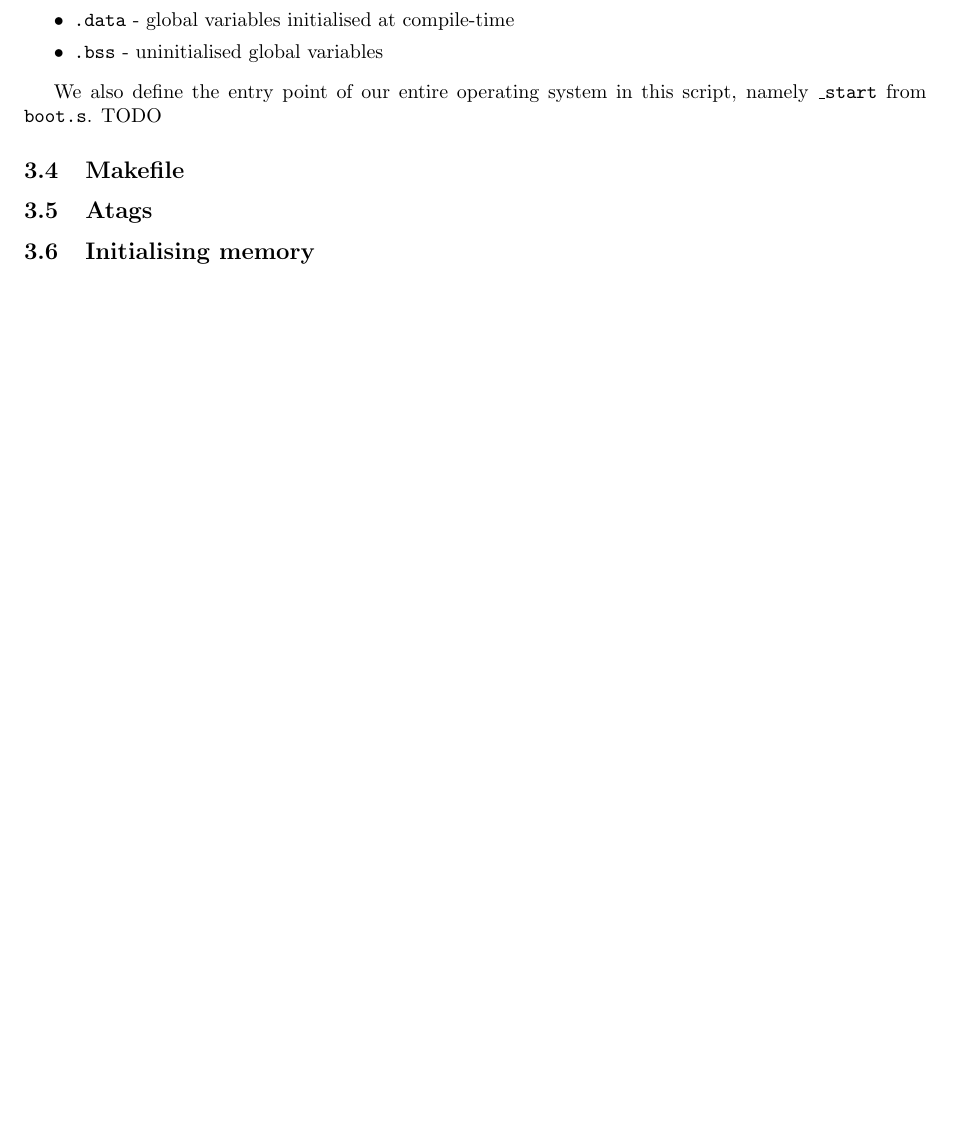
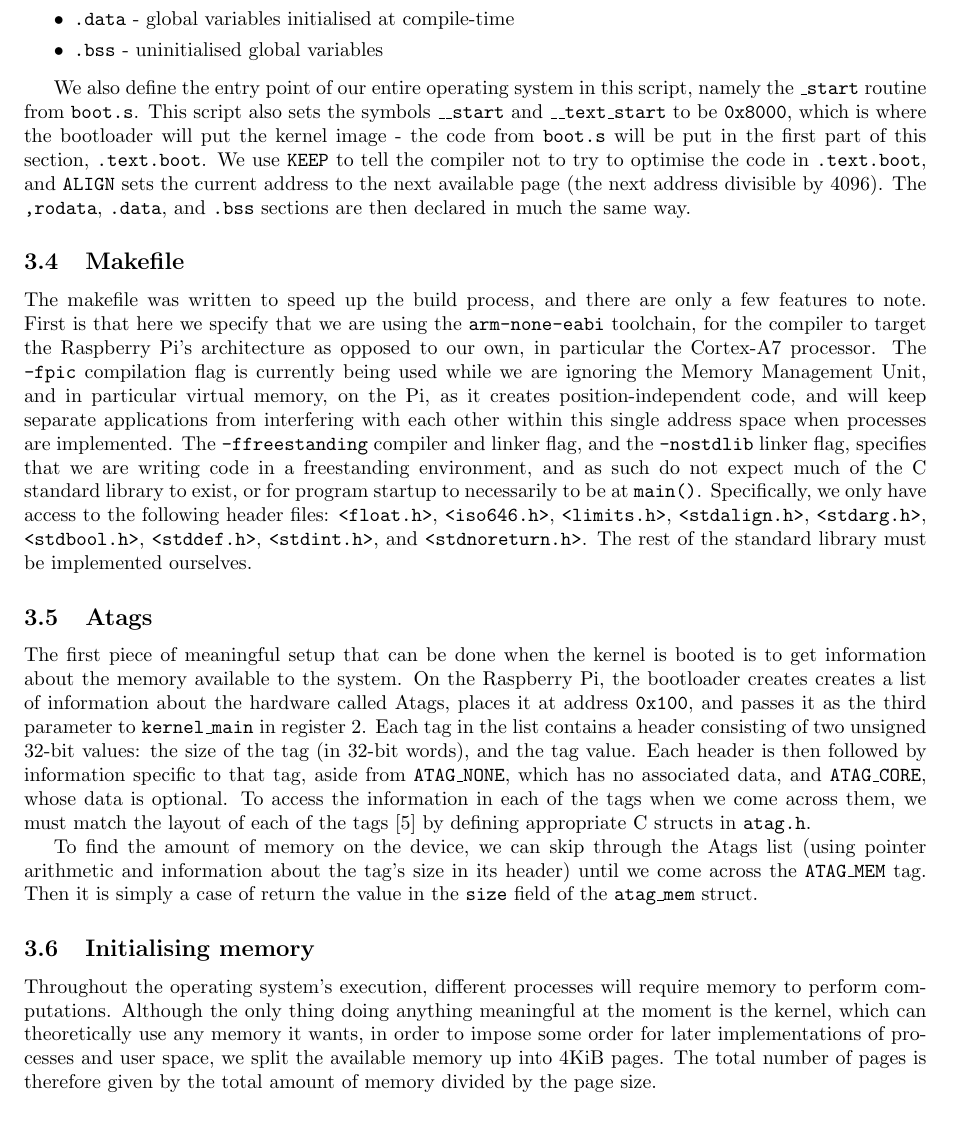
Before and after one commit to wiggywombathead/proteus, a LaTeX document (documentation/progress_report/progress.tex): part of page 2 of 2 before the commit and part of page 2 of 3 after it, cut so that both start at the same text, the shorter picture padded with empty space. Compiled offline with pdfLaTeX.

Commit message:
strncpy, updates to progress

```diff
--- a/documentation/progress_report/progress.tex
+++ b/documentation/progress_report/progress.tex
@@ -106,11 +106,61 @@ are as follows:
 \end{itemize}
 
 We also define the entry point of our entire operating system in this script,
-namely \code{\_start} from \code{boot.s}. TODO
+namely the \code{\_start} routine from \code{boot.s}. This script also sets the
+symbols \code{\_\_start} and \code{\_\_text\_start} to be \code{0x8000}, which
+is where the bootloader will put the kernel image - the code from \code{boot.s}
+will be put in the first part of this section, \code{.text.boot}. We use
+\code{KEEP} to tell the compiler not to try to optimise the code in
+\code{.text.boot}, and \code{ALIGN} sets the current address to the next
+available page (the next address divisible by 4096). The \code{,rodata},
+\code{.data}, and \code{.bss} sections are then declared in much the same way.
 
 \subsection{Makefile}
+The makefile was written to speed up the build process, and there are only a few
+features to note. First is that here we specify that we are using the
+\code{arm-none-eabi} toolchain, for the compiler to target the Raspberry Pi's
+architecture as opposed to our own, in particular the Cortex-A7 processor. The
+\code{-fpic} compilation flag is currently being used while we are ignoring the
+Memory Management Unit, and in particular virtual memory, on the Pi, as it
+creates position-independent code, and will keep separate applications from
+interfering with each other within this single address space when processes are
+implemented. The \code{-ffreestanding} compiler and linker flag, and the
+\code{-nostdlib} linker flag, specifies that we are writing code in a
+freestanding environment, and as such do not expect much of the C standard
+library to exist, or for program startup to necessarily to be at \code{main()}.
+Specifically, we only have access to the following header files:
+\code{<float.h>}, \code{<iso646.h>}, \code{<limits.h>}, \code{<stdalign.h>},
+\code{<stdarg.h>}, \code{<stdbool.h>}, \code{<stddef.h>}, \code{<stdint.h>}, and
+\code{<stdnoreturn.h>}. The rest of the standard library must be implemented
+ourselves.
+
 \subsection{Atags}
+The first piece of meaningful setup that can be done when the kernel is booted
+is to get information about the memory available to the system. On the Raspberry
+Pi, the bootloader creates creates a list of information about the hardware
+called Atags, places it at address \code{0x100}, and passes it as the third
+parameter to \code{kernel\_main} in register 2. Each tag in the list contains a
+header consisting of two unsigned 32-bit values: the size of the tag (in 32-bit
+words), and the tag value. Each header is then followed by information specific
+to that tag, aside from \code{ATAG\_NONE}, which has no associated data, and
+\code{ATAG\_CORE}, whose data is optional. To access the information in each of
+the tags when we come across them, we must match the layout of each of the tags
+\cite{atags} by defining appropriate C structs in \code{atag.h}.
+
+To find the amount of memory on the device, we can skip through the Atags list
+(using pointer arithmetic and information about the tag's size in its header)
+until we come across the \code{ATAG\_MEM} tag. Then it is simply a case of
+return the value in the \code{size} field of the \code{atag\_mem} struct.
+
 \subsection{Initialising memory}
+Throughout the operating system's execution, different processes will require
+memory to perform computations. Although the only thing doing anything
+meaningful at the moment is the kernel, which can theoretically use any memory
+it wants, in order to impose some order for later implementations of processes
+and user space, we split the available memory up into 4KiB pages. The total
+number of pages is therefore given by the total amount of memory divided by the
+page size.
+
 \subsection{Printing to HDMI}
 \subsection{Booting on real hardware}
 
```
Also changed, not shown: documentation/progress_report/bibliography.bib (+22 -0 lines), documentation/progress_report/progress.pdf, 5 other files.
